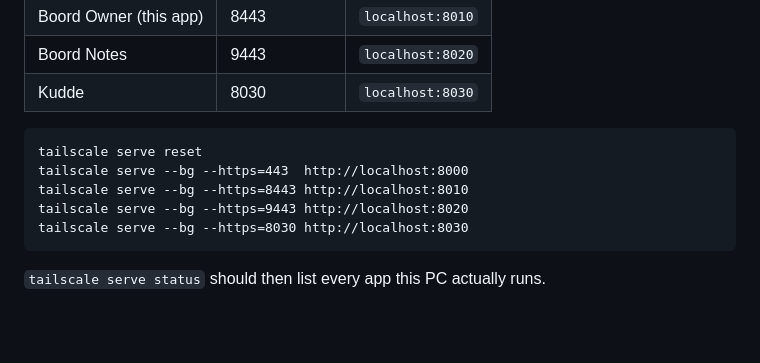
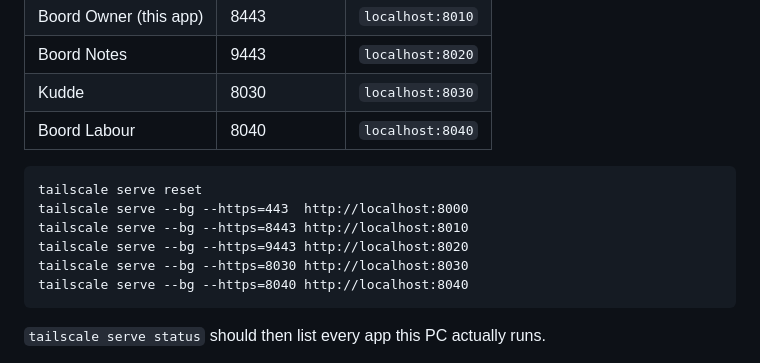
Before and after one commit to DawiePieterse/boordowner, a Markdown page: README.md, the part around the change. Drawn GitHub-style; blank space fills up the shorter version.

Commit message:
docs: tailscale serve recipe lists Boord Labour on 8040
Co-Authored-By: Claude Opus 5.5 <noreply@anthropic.com>

````diff
--- a/README.md
+++ b/README.md
@@ -199,6 +199,7 @@ port:
 | Boord Owner (this app) | 8443 | `localhost:8010` |
 | Boord Notes | 9443 | `localhost:8020` |
 | Kudde | 8030 | `localhost:8030` |
+| Boord Labour | 8040 | `localhost:8040` |
 
 ```bat
 tailscale serve reset
@@ -206,6 +207,7 @@ tailscale serve --bg --https=443  http://localhost:8000
 tailscale serve --bg --https=8443 http://localhost:8010
 tailscale serve --bg --https=9443 http://localhost:8020
 tailscale serve --bg --https=8030 http://localhost:8030
+tailscale serve --bg --https=8040 http://localhost:8040
 ```
 
 `tailscale serve status` should then list every app this PC actually runs.
````
